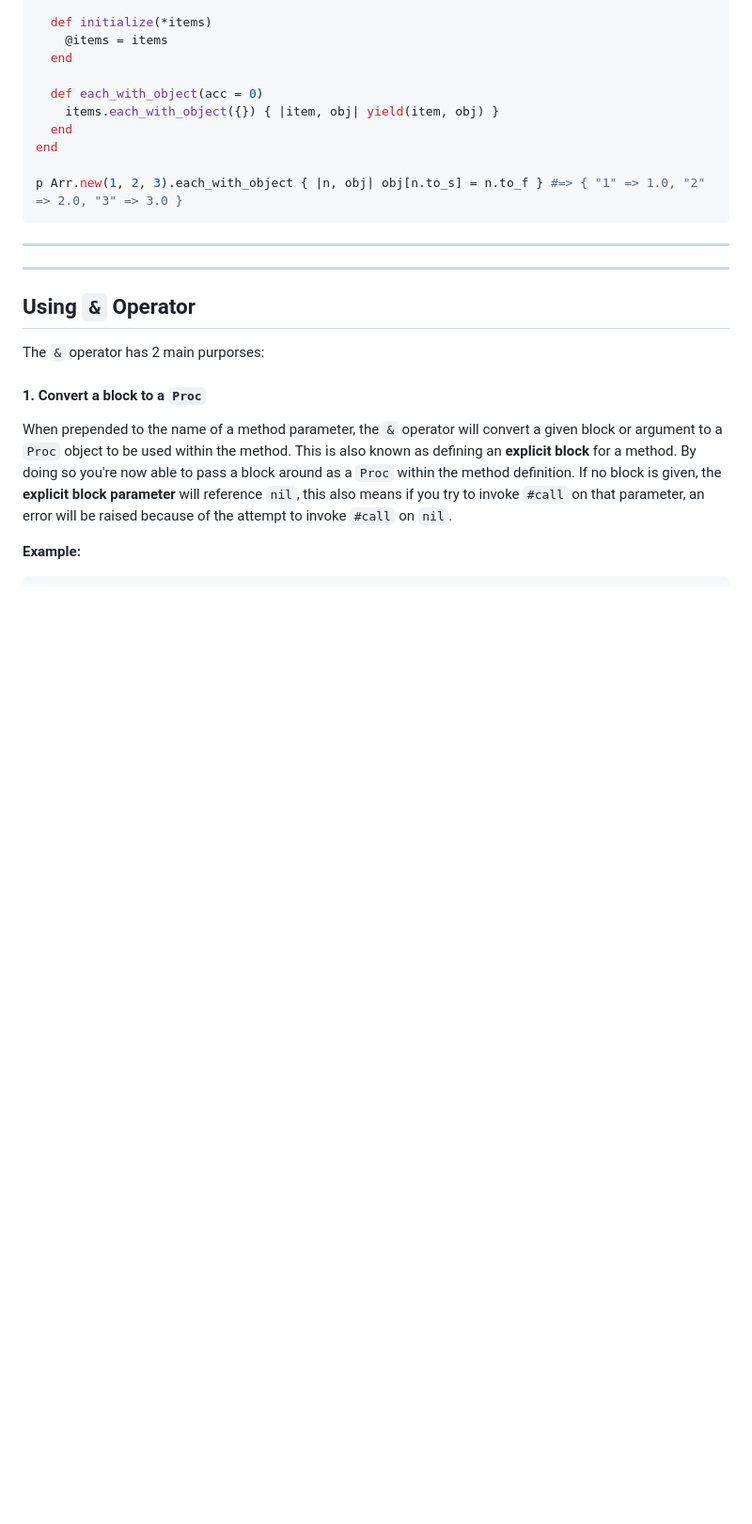
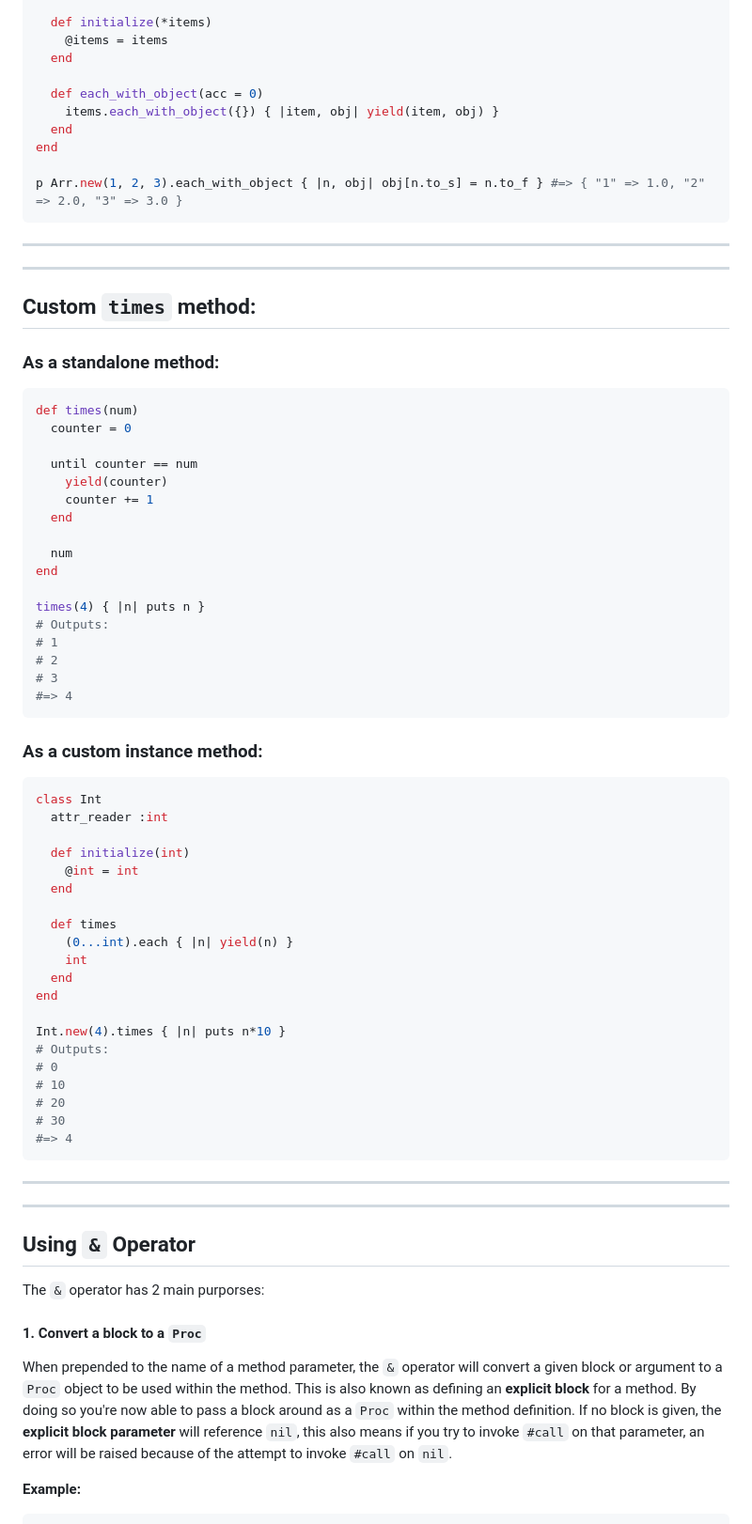
Before and after one commit to jackouni/RB130-139, a Markdown page: RB139_study.md, the part around one of its changes. Shown at 94% size. Drawn GitHub-style; blank space fills up the shorter version.

Commit message:
Doing some house keeping and cleaning up my document. Also, retweaking some definitions in here.

````diff
--- a/RB139_study.md
+++ b/RB139_study.md
@@ -390,6 +392,58 @@ class Arr
 end
 
 p Arr.new(1, 2, 3).each_with_object { |n, obj| obj[n.to_s] = n.to_f } #=> { "1" => 1.0, "2" => 2.0, "3" => 3.0 }
+```
+
+---
+---
+
+## Custom `times` method:
+
+### As a standalone method:
+
+```ruby
+def times(num)
+  counter = 0
+
+  until counter == num
+    yield(counter)
+    counter += 1
+  end
+
+  num
+end
+
+times(4) { |n| puts n }
+# Outputs:
+# 1
+# 2
+# 3
+#=> 4
+```
+
+### As a custom instance method:
+
+```ruby
+class Int
+  attr_reader :int
+
+  def initialize(int)
+    @int = int
+  end
+
+  def times
+    (0...int).each { |n| yield(n) }
+    int
+  end
+end
+
+Int.new(4).times { |n| puts n*10 }
+# Outputs:
+# 0
+# 10
+# 20
+# 30
+#=> 4
 ```
 
 ---
````
Also changed, not shown: other parts of RB139_study.md (+2 -0 lines).
